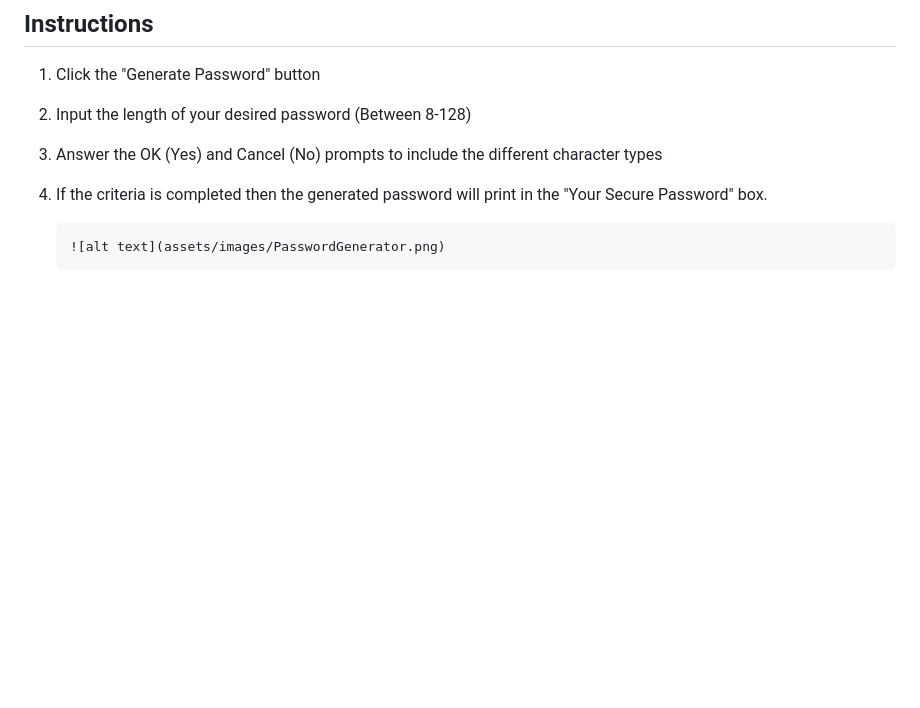
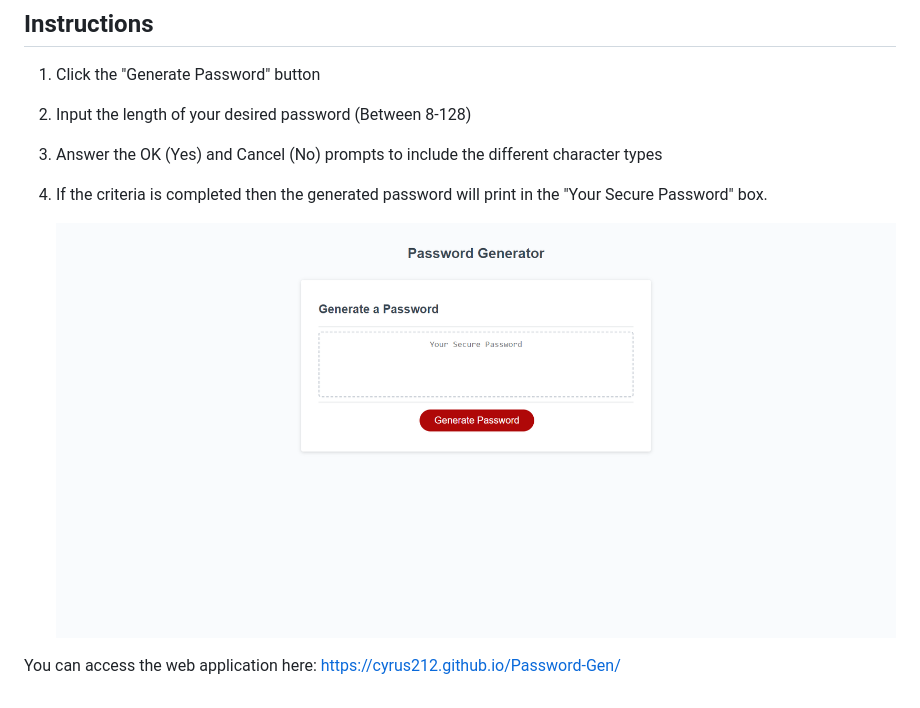
Before and after one commit to Cyrus212/Password-Gen, a Markdown page: README.md, the part around the change. GitHub-like rendering; pictures changed too: assets/images/PasswordGen.png (added); blank space fills up the shorter version.

Commit message:
update readme / file location issue

````diff
--- a/README.md
+++ b/README.md
@@ -17,6 +17,8 @@ Some of the issues I was able to resolve were,
 3. Answer the OK (Yes) and Cancel (No) prompts to include the different character types
 4. If the criteria is completed then the generated password will print in the "Your Secure Password" box.
 
-    ```md
-    ![alt text](assets/images/PasswordGenerator.png)
-    ```
+
+    ![alt text](assets/images/PasswordGen.png)
+
+
+You can access the web application here: https://cyrus212.github.io/Password-Gen/
````
Also changed, not shown: 5 other files.
